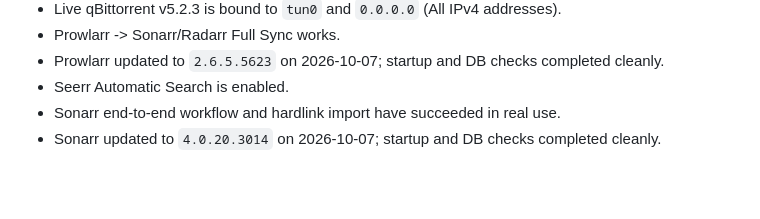
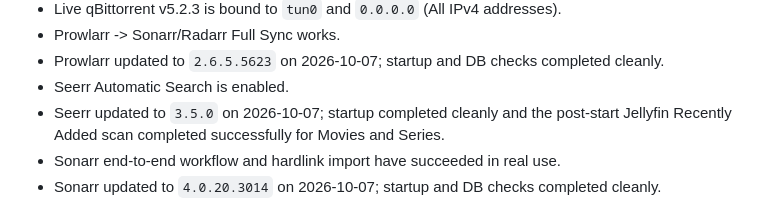
Before and after one commit to mpstiller/homepi-infra, a Markdown page: CURRENT_STATE.md, the part around the change. Rendered like a GitHub page; blank space fills up the shorter version.

Commit message:
Record Seerr 3.5.0 update

```diff
--- a/CURRENT_STATE.md
+++ b/CURRENT_STATE.md
@@ -23,6 +23,7 @@
 - Prowlarr -> Sonarr/Radarr Full Sync works.
 - Prowlarr updated to `2.6.5.5623` on 2026-10-07; startup and DB checks completed cleanly.
 - Seerr Automatic Search is enabled.
+- Seerr updated to `3.5.0` on 2026-10-07; startup completed cleanly and the post-start Jellyfin Recently Added scan completed successfully for Movies and Series.
 - Sonarr end-to-end workflow and hardlink import have succeeded in real use.
 - Sonarr updated to `4.0.20.3014` on 2026-10-07; startup and DB checks completed cleanly.
 
```
